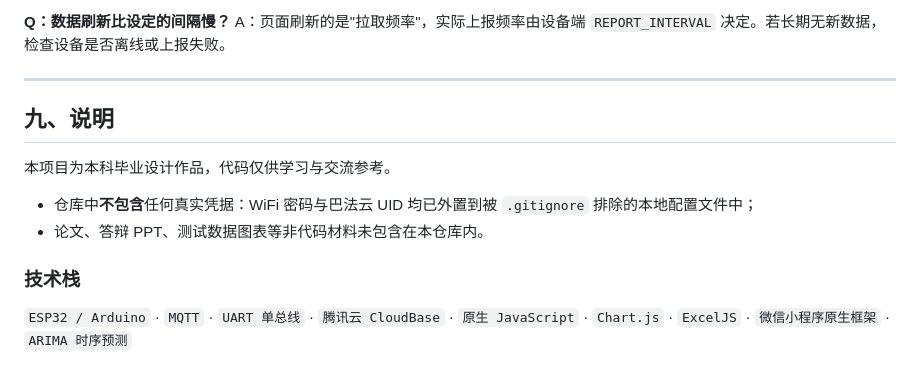
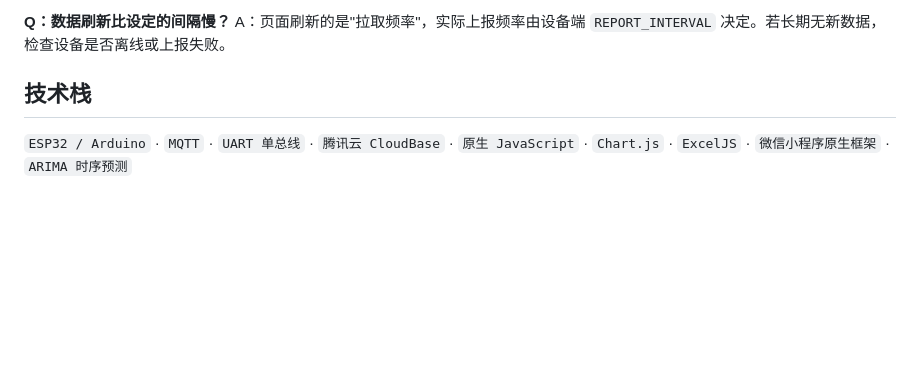
Before and after one commit to 3353826467/soil-moisture-cloud-system, a Markdown page: README.md, the part around the change. GitHub-like rendering; blank space fills up the shorter version.

Commit message:
docs: 移除「九、说明」章节

```diff
--- a/README.md
+++ b/README.md
@@ -229,15 +229,6 @@ A：历史区间依赖云端归档，若归档服务不可用，客户端会自
 **Q：数据刷新比设定的间隔慢？**
 A：页面刷新的是"拉取频率"，实际上报频率由设备端 `REPORT_INTERVAL` 决定。若长期无新数据，检查设备是否离线或上报失败。
 
----
-
-## 九、说明
-
-本项目为本科毕业设计作品，代码仅供学习与交流参考。
-
-- 仓库中**不包含**任何真实凭据：WiFi 密码与巴法云 UID 均已外置到被 `.gitignore` 排除的本地配置文件中；
-- 论文、答辩 PPT、测试数据图表等非代码材料未包含在本仓库内。
-
-### 技术栈
+## 技术栈
 
 `ESP32 / Arduino` · `MQTT` · `UART 单总线` · `腾讯云 CloudBase` · `原生 JavaScript` · `Chart.js` · `ExcelJS` · `微信小程序原生框架` · `ARIMA 时序预测`
```
